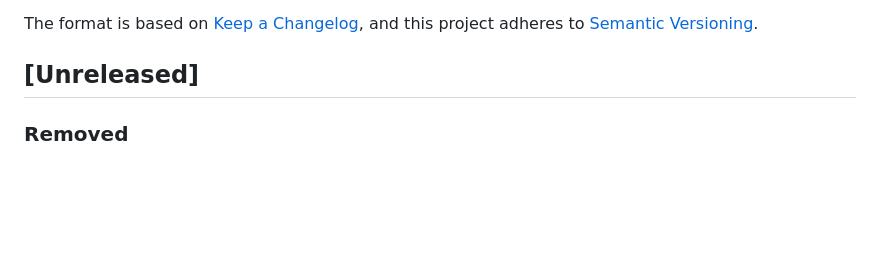
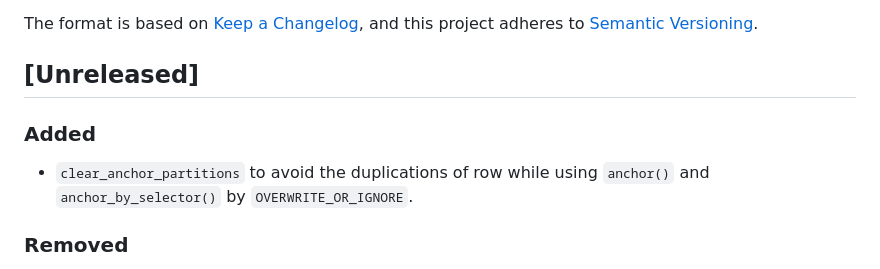
Before and after one commit to UMC-Utrecht-RWE/anchoR, a Markdown page: CHANGELOG.md, the part around the change. Rendered like a GitHub page; blank space fills up the shorter version.

Commit message:
udpating changelog

```diff
--- a/CHANGELOG.md
+++ b/CHANGELOG.md
@@ -7,6 +7,10 @@ and this project adheres to [Semantic Versioning](https://semver.org/spec/v2.0.0
 
 
 ## [Unreleased]
+
+### Added
+
+- `clear_anchor_partitions` to avoid the duplications of row while using `anchor()` and `anchor_by_selector()` by `OVERWRITE_OR_IGNORE`.
 
 ### Removed
 
```
